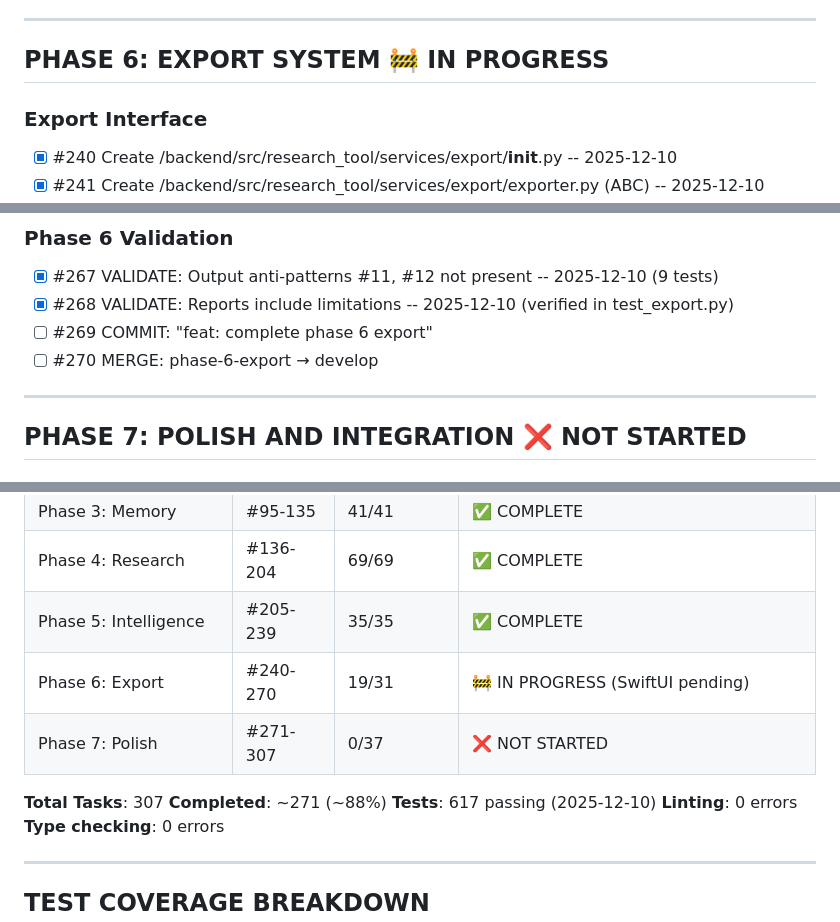
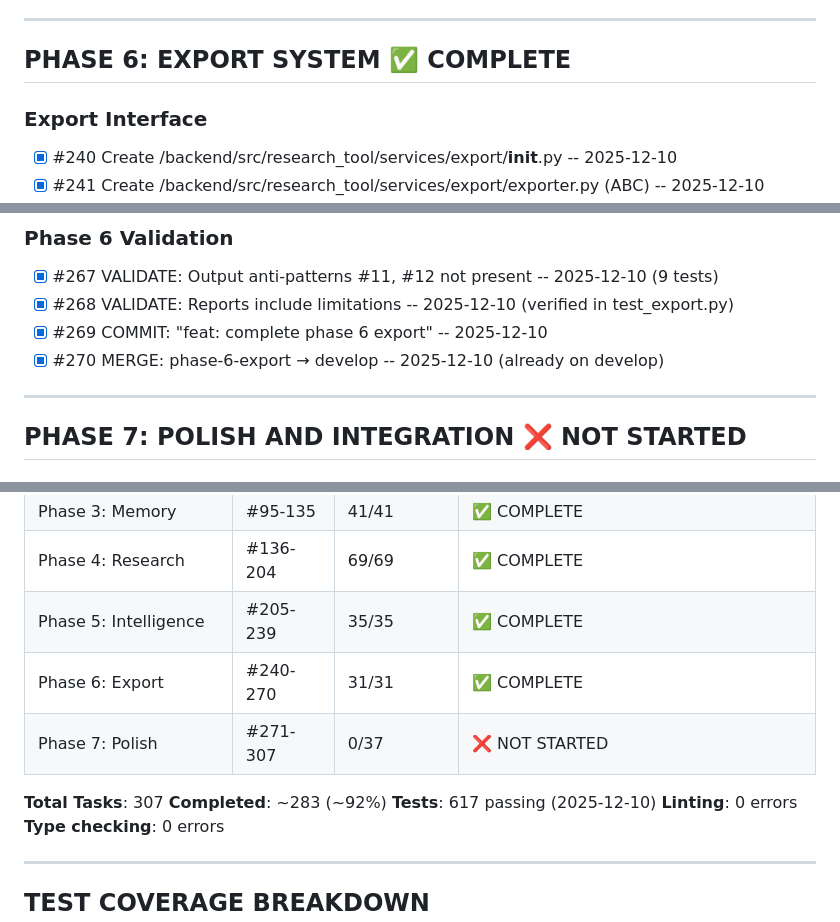
Before and after one commit to memouritsen-ui/solid-robot, a Markdown page: TODO.md, 3 parts joined by grey strips. Drawn GitHub-style.

```diff
--- a/TODO.md
+++ b/TODO.md
@@ -400,7 +400,7 @@ cd backend && uv run python -m mypy src/ --ignore-missing-imports
 
 ---
 
-## PHASE 6: EXPORT SYSTEM 🚧 IN PROGRESS
+## PHASE 6: EXPORT SYSTEM ✅ COMPLETE
 
 ### Export Interface
 - [x] #240 Create /backend/src/research_tool/services/export/__init__.py -- 2025-12-10
@@ -444,8 +444,8 @@ cd backend && uv run python -m mypy src/ --ignore-missing-imports
 ### Phase 6 Validation
 - [x] #267 VALIDATE: Output anti-patterns #11, #12 not present -- 2025-12-10 (9 tests)
 - [x] #268 VALIDATE: Reports include limitations -- 2025-12-10 (verified in test_export.py)
-- [ ] #269 COMMIT: "feat: complete phase 6 export"
-- [ ] #270 MERGE: phase-6-export → develop
+- [x] #269 COMMIT: "feat: complete phase 6 export" -- 2025-12-10
+- [x] #270 MERGE: phase-6-export → develop -- 2025-12-10 (already on develop)
 
 ---
 
@@ -514,11 +514,11 @@ cd backend && uv run python -m mypy src/ --ignore-missing-imports
 | Phase 3: Memory | #95-135 | 41/41 | ✅ COMPLETE |
 | Phase 4: Research | #136-204 | 69/69 | ✅ COMPLETE |
 | Phase 5: Intelligence | #205-239 | 35/35 | ✅ COMPLETE |
-| Phase 6: Export | #240-270 | 19/31 | 🚧 IN PROGRESS (SwiftUI pending) |
+| Phase 6: Export | #240-270 | 31/31 | ✅ COMPLETE |
 | Phase 7: Polish | #271-307 | 0/37 | ❌ NOT STARTED |
 
 **Total Tasks**: 307
-**Completed**: ~271 (~88%)
+**Completed**: ~283 (~92%)
 **Tests**: 617 passing (2025-12-10)
 **Linting**: 0 errors
 **Type checking**: 0 errors
```
Also changed, not shown: other parts of TODO.md (+4 -4 lines).
